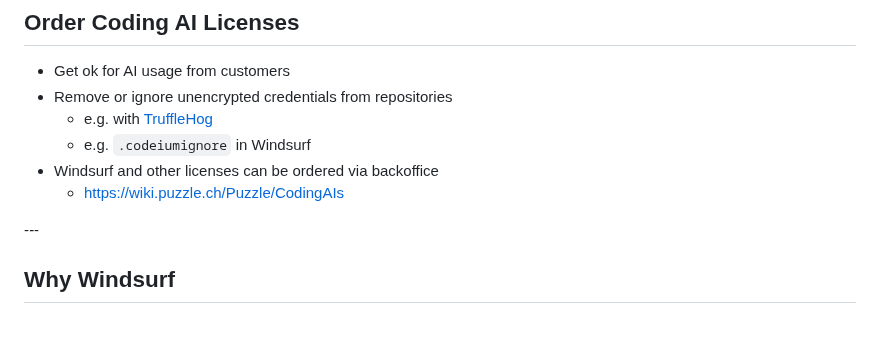
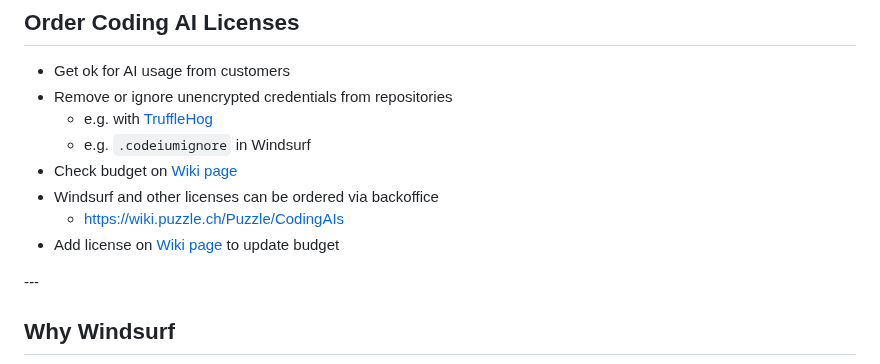
Before and after one commit to puzzle/techkafi-coding-ai, a Markdown page: slides.md, the part around the change. Rendered like a GitHub page; blank space fills up the shorter version.

Commit message:
Update slides

```diff
--- a/slides.md
+++ b/slides.md
@@ -62,8 +62,10 @@
 * Remove or ignore unencrypted credentials from repositories
   * e.g. with [TruffleHog](https://github.com/trufflesecurity/trufflehog)
   * e.g. `.codeiumignore` in Windsurf
+* Check budget on [Wiki page](https://wiki.puzzle.ch/Puzzle/CodingAIs)
 * Windsurf and other licenses can be ordered via backoffice
   * https://wiki.puzzle.ch/Puzzle/CodingAIs
+* Add license on [Wiki page](https://wiki.puzzle.ch/Puzzle/CodingAIs) to update budget
 
 </div>
 <!-- .element style="font-size: 0.85em;" --->
```
